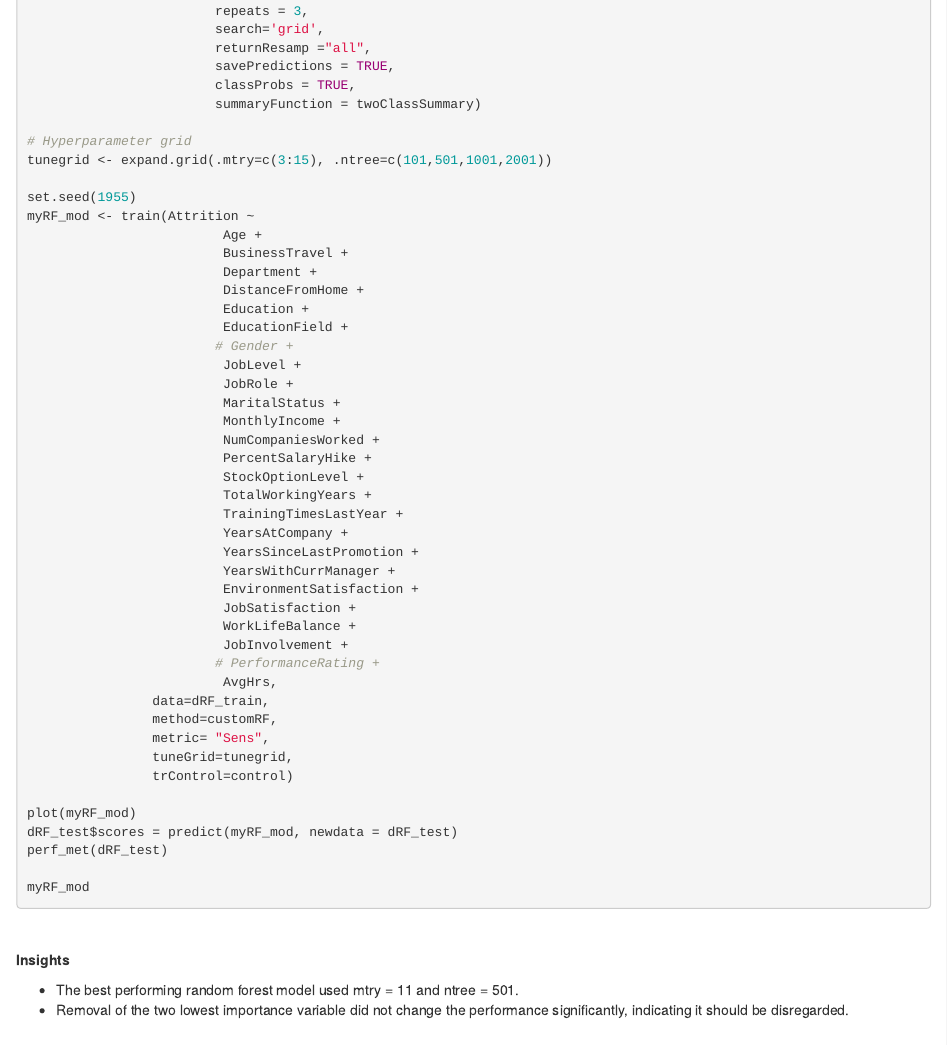
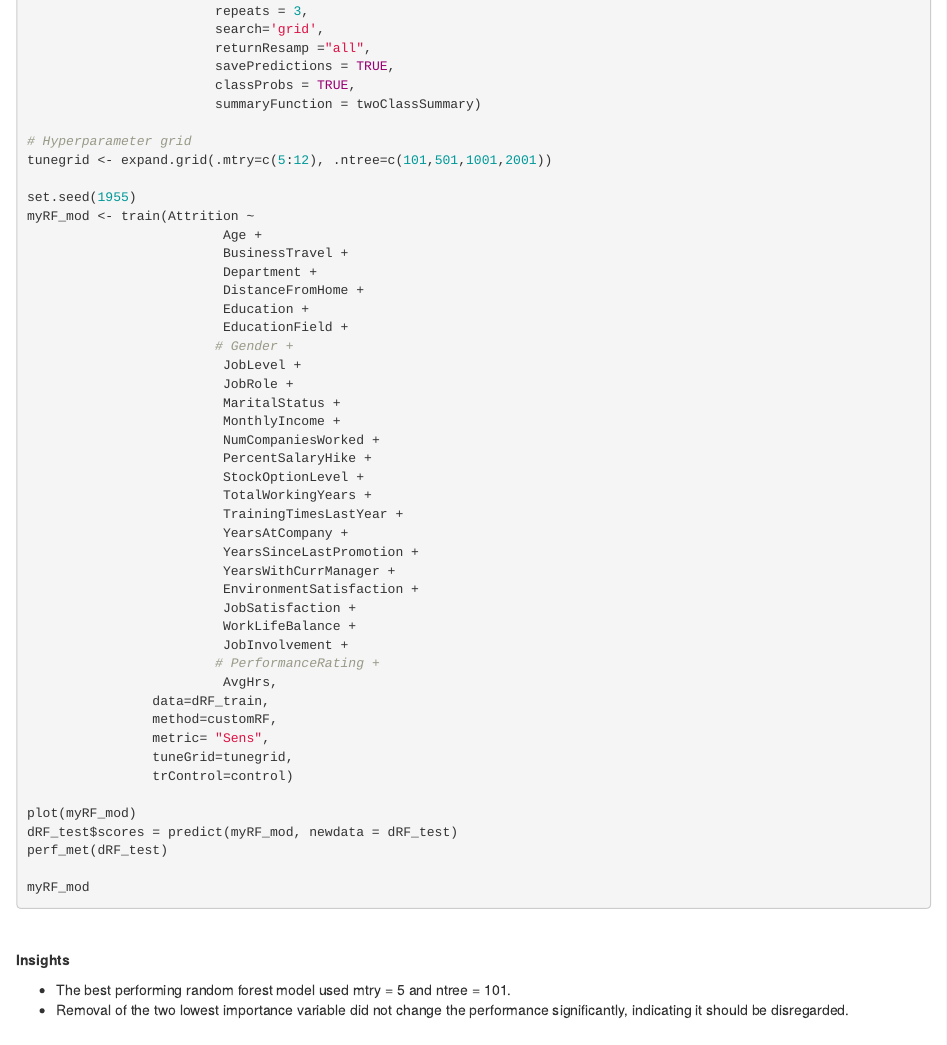
Before and after one commit to gina-choe/QuickStart-Capstone_Predicting-Attrition, an R Markdown document (Data_Modeling.Rmd): the page in a window 1100 px wide, from 1250 px down. Rendered offline with R 4.5, knitr and Pandoc, with nearby package versions; the code chunks are not run, so their results and figures are left out.

Commit message:
Update Data_Modeling.Rmd

```diff
--- a/Data_Modeling.Rmd
+++ b/Data_Modeling.Rmd
@@ -1115,7 +1115,7 @@ control <- trainControl(method = "repeatedcv",
                         summaryFunction = twoClassSummary)
 
 # Hyperparameter grid
-tunegrid <- expand.grid(.mtry=c(3:15), .ntree=c(101,501,1001,2001))
+tunegrid <- expand.grid(.mtry=c(5:12), .ntree=c(101,501,1001,2001))
 
 set.seed(1955)
 myRF_mod <- train(Attrition ~
@@ -1160,7 +1160,7 @@ myRF_mod
 
 **Insights**
 
-* The best performing random forest model used mtry = 11 and ntree = 501.
+* The best performing random forest model used mtry = 5 and ntree = 101.
 * Removal of the two lowest importance variable did not change the performance significantly, indicating it should be disregarded.
 
 </br>
```
Also changed, not shown: Data_Modeling.Rmd (2 more changed lines).
